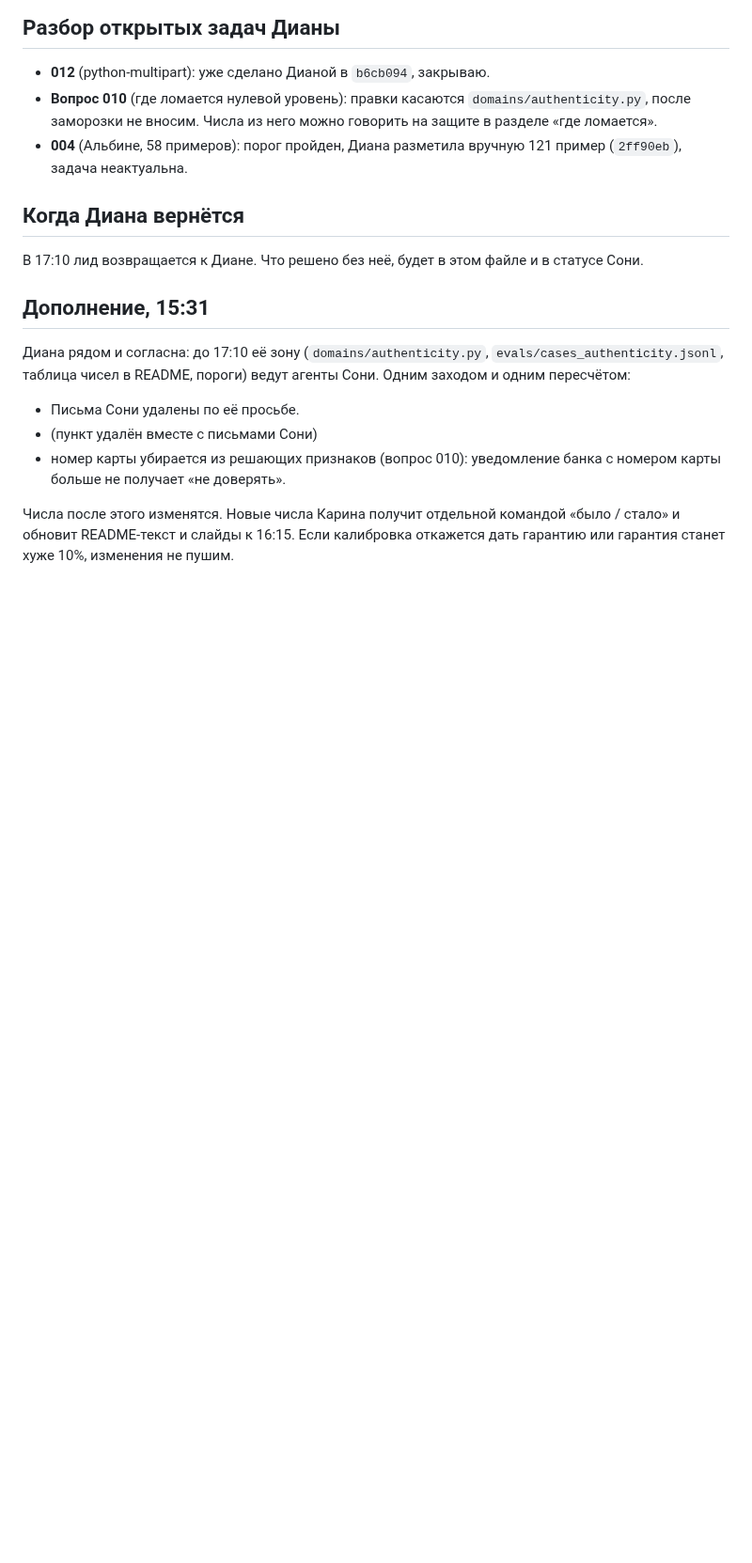
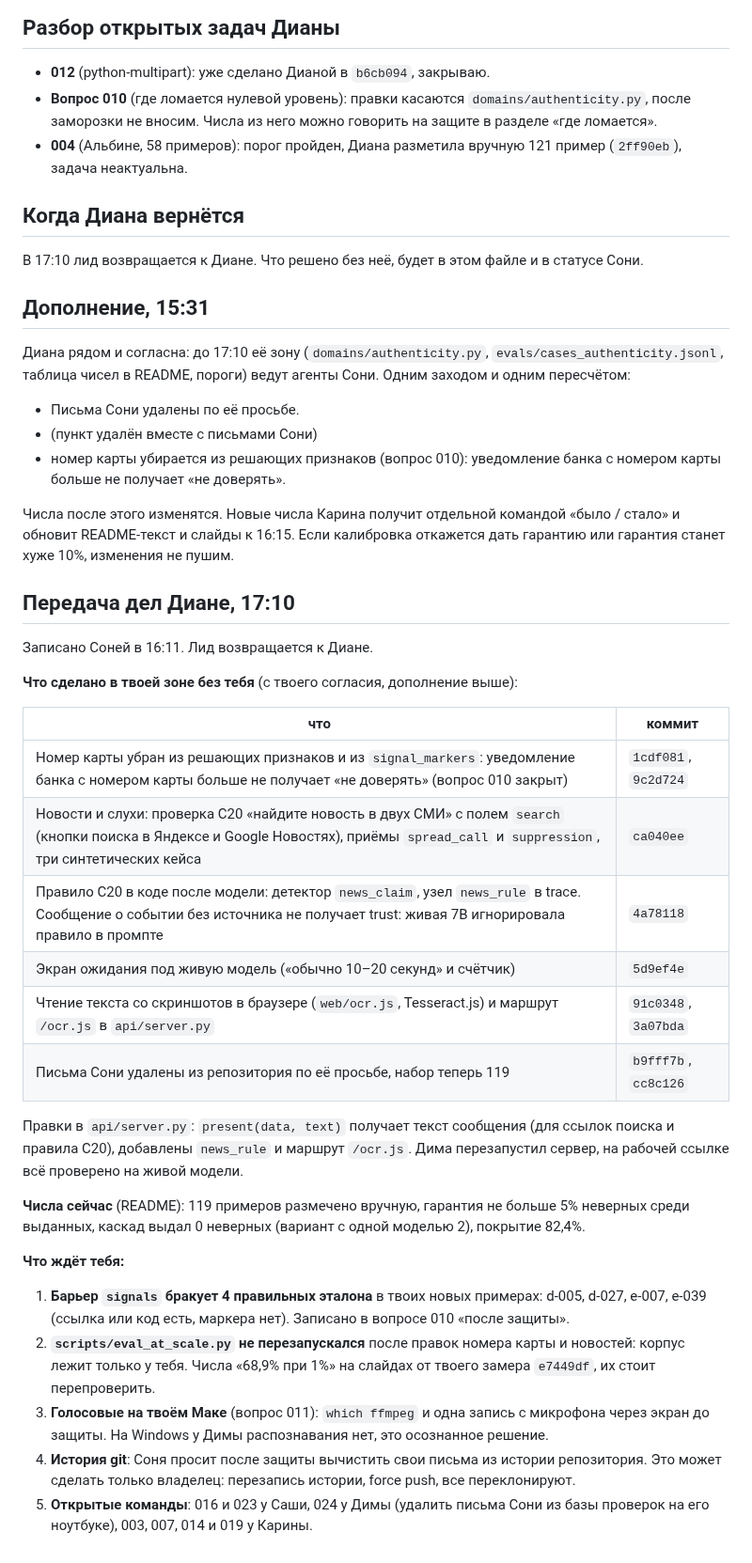
Before and after one commit to dianamkoian/hackathon-kit, a Markdown page: team/решения/008-соня-временный-лид-до-17-10.md, the part around the change. Shown at 94% size. GitHub-like rendering; blank space fills up the shorter version.

Commit message:
решение 008: передача дел Диане к 17:10

```diff
--- a/team/решения/008-соня-временный-лид-до-17-10.md
+++ b/team/решения/008-соня-временный-лид-до-17-10.md
@@ -36,3 +36,29 @@
 - номер карты убирается из решающих признаков (вопрос 010): уведомление банка с номером карты больше не получает «не доверять».
 
 Числа после этого изменятся. Новые числа Карина получит отдельной командой «было / стало» и обновит README-текст и слайды к 16:15. Если калибровка откажется дать гарантию или гарантия станет хуже 10%, изменения не пушим.
+
+## Передача дел Диане, 17:10
+
+Записано Соней в 16:11. Лид возвращается к Диане.
+
+**Что сделано в твоей зоне без тебя** (с твоего согласия, дополнение выше):
+
+| что | коммит |
+|---|---|
+| Номер карты убран из решающих признаков и из `signal_markers`: уведомление банка с номером карты больше не получает «не доверять» (вопрос 010 закрыт) | `1cdf081`, `9c2d724` |
+| Новости и слухи: проверка C20 «найдите новость в двух СМИ» с полем `search` (кнопки поиска в Яндексе и Google Новостях), приёмы `spread_call` и `suppression`, три синтетических кейса | `ca040ee` |
+| Правило C20 в коде после модели: детектор `news_claim`, узел `news_rule` в trace. Сообщение о событии без источника не получает trust: живая 7B игнорировала правило в промпте | `4a78118` |
+| Экран ожидания под живую модель («обычно 10–20 секунд» и счётчик) | `5d9ef4e` |
+| Чтение текста со скриншотов в браузере (`web/ocr.js`, Tesseract.js) и маршрут `/ocr.js` в `api/server.py` | `91c0348`, `3a07bda` |
+| Письма Сони удалены из репозитория по её просьбе, набор теперь 119 | `b9fff7b`, `cc8c126` |
+
+Правки в `api/server.py`: `present(data, text)` получает текст сообщения (для ссылок поиска и правила C20), добавлены `news_rule` и маршрут `/ocr.js`. Дима перезапустил сервер, на рабочей ссылке всё проверено на живой модели.
+
+**Числа сейчас** (README): 119 примеров размечено вручную, гарантия не больше 5% неверных среди выданных, каскад выдал 0 неверных (вариант с одной моделью 2), покрытие 82,4%.
+
+**Что ждёт тебя:**
+1. **Барьер `signals` бракует 4 правильных эталона** в твоих новых примерах: d-005, d-027, e-007, e-039 (ссылка или код есть, маркера нет). Записано в вопросе 010 «после защиты».
+2. **`scripts/eval_at_scale.py` не перезапускался** после правок номера карты и новостей: корпус лежит только у тебя. Числа «68,9% при 1%» на слайдах от твоего замера `e7449df`, их стоит перепроверить.
+3. **Голосовые на твоём Маке** (вопрос 011): `which ffmpeg` и одна запись с микрофона через экран до защиты. На Windows у Димы распознавания нет, это осознанное решение.
+4. **История git**: Соня просит после защиты вычистить свои письма из истории репозитория. Это может сделать только владелец: перезапись истории, force push, все переклонируют.
+5. **Открытые команды**: 016 и 023 у Саши, 024 у Димы (удалить письма Сони из базы проверок на его ноутбуке), 003, 007, 014 и 019 у Карины.
```
